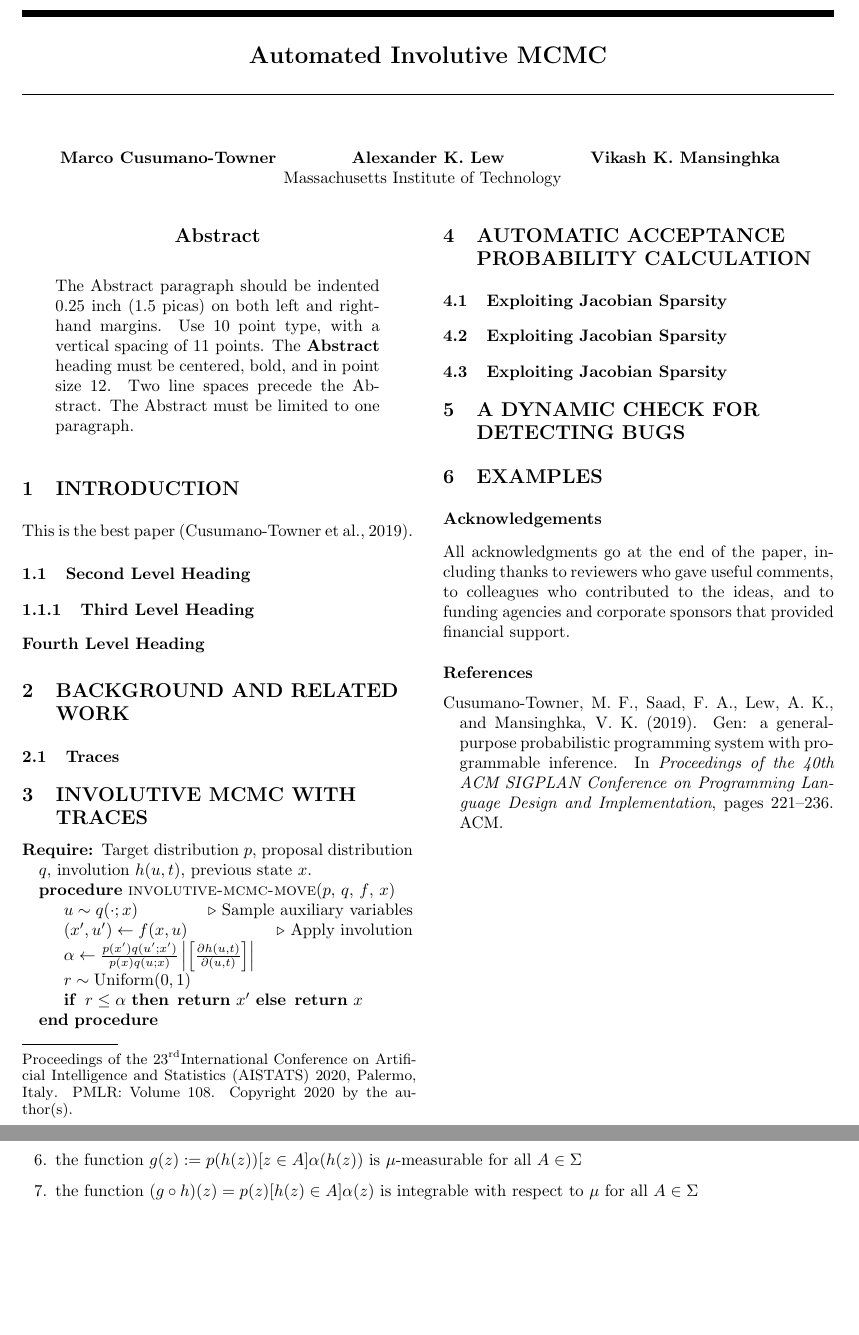
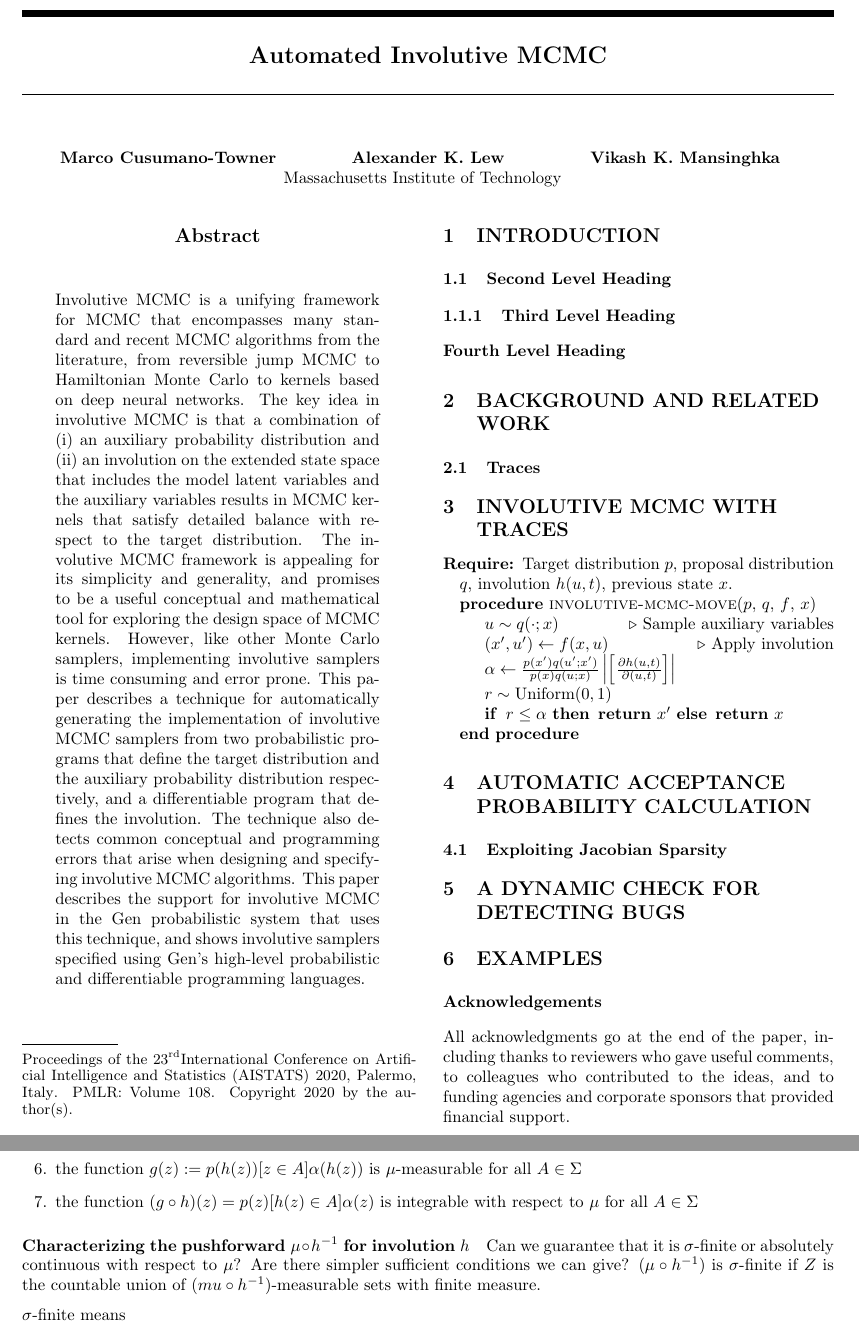
Before and after one commit to probcomp/automated-involutive-mcmc-tex, a LaTeX paper (paper.tex): two parts of pages 1 and 2 of 2 before the commit and two parts of pages 1 and 4 of 4 after it, joined at a grey line, cut so that both start at the same text, the shorter picture padded with empty space. Compiled offline with pdfLaTeX.

Commit message:
draft abstract (too long)

```diff
--- a/paper.tex
+++ b/paper.tex
@@ -22,6 +22,10 @@
 
 % If you use BibTeX in apalike style, activate the following line:
 \bibliographystyle{apalike}
+
+% graphics
+\usepackage{float}
+\usepackage{graphicx}
 
 % math and stuff
 \usepackage{amssymb}
@@ -60,16 +64,31 @@
 \aistatsaddress{ Massachusetts Institute of Technology } ]
 
 \begin{abstract}
-  The Abstract paragraph should be indented 0.25 inch (1.5 picas) on
-  both left and right-hand margins. Use 10~point type, with a vertical
-  spacing of 11~points. The \textbf{Abstract} heading must be centered,
-  bold, and in point size 12. Two line spaces precede the
-  Abstract. The Abstract must be limited to one paragraph.
+Involutive MCMC is a unifying framework for MCMC that encompasses many standard
+and recent MCMC algorithms from the literature, from reversible jump MCMC to
+Hamiltonian Monte Carlo to kernels based on deep neural networks. The key idea
+in involutive MCMC is that a combination of (i) an auxiliary probability
+distribution and (ii) an involution on the extended state space that includes
+the model latent variables and the auxiliary variables results in MCMC kernels
+that satisfy detailed balance with respect to the target distribution. The
+involutive MCMC framework is appealing for its simplicity and generality, and
+promises to be a useful conceptual and mathematical tool for exploring the
+design space of MCMC kernels. However, like other Monte Carlo samplers,
+implementing involutive samplers is time consuming and error prone. This paper
+describes a technique for automatically generating the implementation of
+involutive MCMC samplers from two probabilistic programs that define the target
+distribution and the auxiliary probability distribution respectively, and a
+differentiable program that defines the involution. The technique also detects
+common conceptual and programming errors that arise when designing and
+specifying involutive MCMC algorithms. This paper describes the support for
+involutive MCMC in the Gen probabilistic system that uses this technique, and
+shows involutive samplers specified using Gen's high-level probabilistic and
+differentiable programming languages.
 \end{abstract}
 
 \section{INTRODUCTION}
 
-This is the best paper~\citep{cusumano2019gen}.
+%This is the best paper~\citep{cusumano2019gen}.
 
 \subsection{Second Level Heading}
 
@@ -80,6 +99,8 @@ This is the best paper~\citep{cusumano2019gen}.
 \section{BACKGROUND AND RELATED WORK}
 
 \subsection{Traces}
+
+\input{headline-figure}
 
 \section{INVOLUTIVE MCMC WITH TRACES}
 
@@ -101,11 +122,13 @@ This is the best paper~\citep{cusumano2019gen}.
 
 \subsection{Exploiting Jacobian Sparsity}
 
-\subsection{Exploiting Jacobian Sparsity}
+% TODO can only show this for a special case -- discrete involution + continuous?, or some more general case?
 
-\subsection{Exploiting Jacobian Sparsity}
+% TODO show an performance table of moves per second with and without the sparsity reduction (?)
 
 \section{A DYNAMIC CHECK FOR DETECTING BUGS}
+
+% TODO show an example of the type of bug it can detect (an edge case?)
 
 \section{EXAMPLES}
 
@@ -172,4 +211,12 @@ All requirements:
 \item the function $(g \circ h)(z) = p(z) [h(z) \in A] \alpha(z)$ is integrable with respect to $\mu$ for all $A \in \Sigma$
 \end{enumerate}
 
+\paragraph{Characterizing the pushforward $\mu \circ h^{-1}$ for involution $h$}
+Can we guarantee that it is $\sigma$-finite or absolutely continuous with respect to $\mu$?
+Are there simpler sufficient conditions we can give?
+$(\mu \circ h^{-1})$ is $\sigma$-finite if $Z$ is the countable union of $(mu \circ h^{-1})$-measurable sets with finite measure.
+
+$\sigma$-finite means
+
+
 \end{document}
```
Also changed, not shown: headline-figure.tex (added, +6 -0 lines), paper.tex (20 more changed lines).
